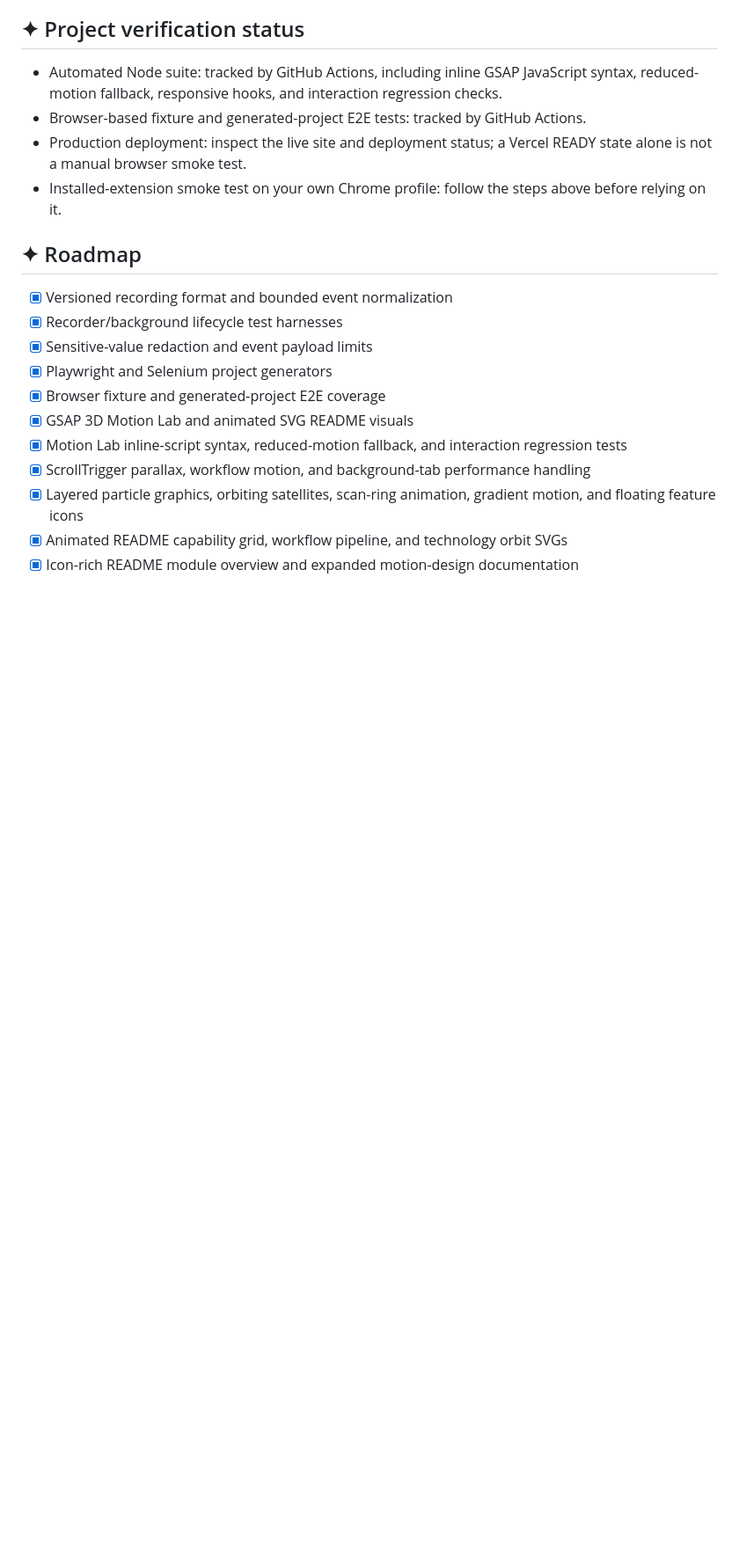
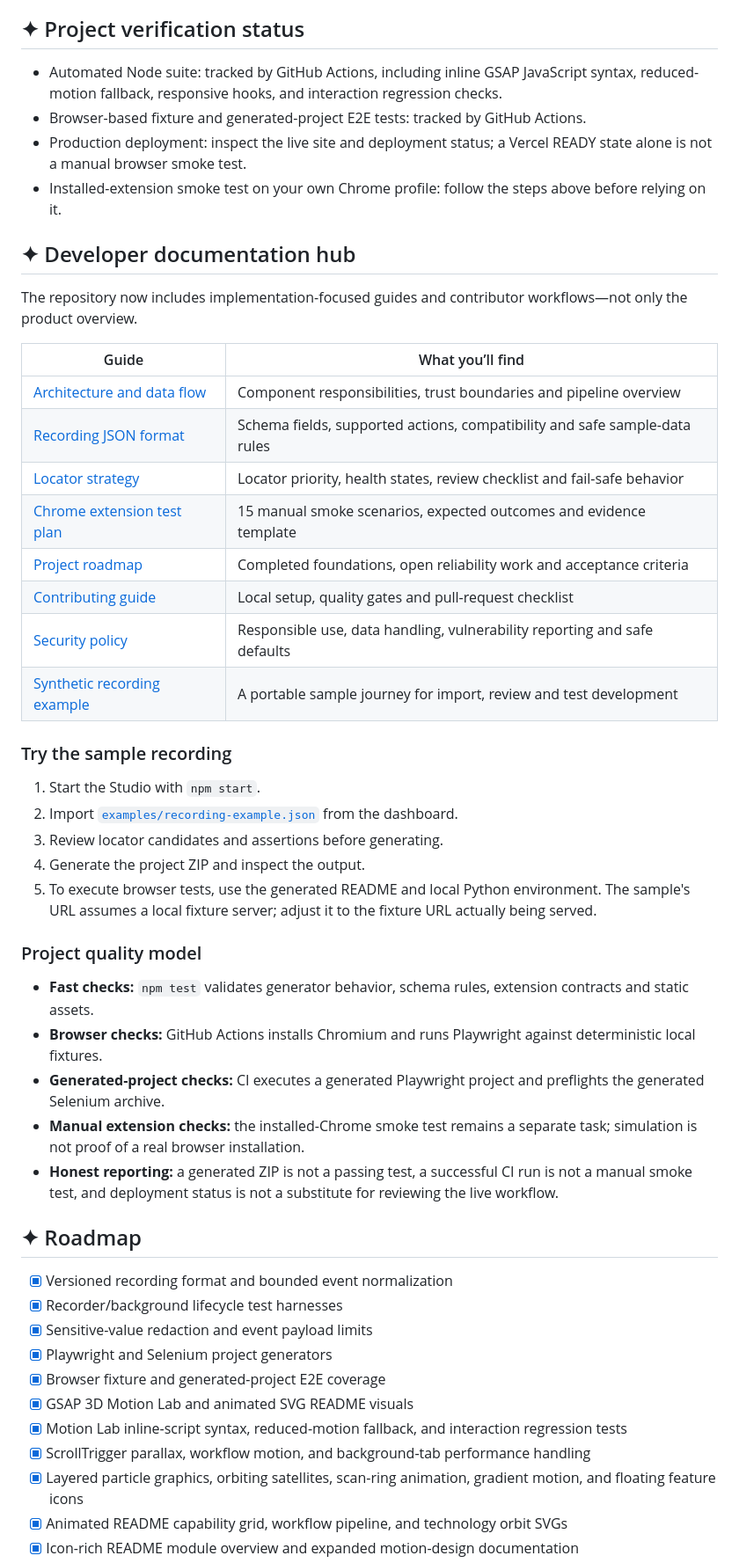
Before and after one commit to SanFlash/record2pom, a Markdown page: README.md, the part around one of its changes. Shown at 88% size. GitHub-like rendering; blank space fills up the shorter version.

Commit message:
docs: expand README with developer documentation hub

```diff
--- a/README.md
+++ b/README.md
@@ -242,6 +242,37 @@ The showcase is implemented in `showcase/index.html` with GSAP 3 and CSS 3D tran
 - Production deployment: inspect the live site and deployment status; a Vercel READY state alone is not a manual browser smoke test.
 - Installed-extension smoke test on your own Chrome profile: follow the steps above before relying on it.
 
+## ✦ Developer documentation hub
+
+The repository now includes implementation-focused guides and contributor workflows—not only the product overview.
+
+| Guide | What you’ll find |
+|---|---|
+| [Architecture and data flow](docs/ARCHITECTURE.md) | Component responsibilities, trust boundaries and pipeline overview |
+| [Recording JSON format](docs/RECORDING_FORMAT.md) | Schema fields, supported actions, compatibility and safe sample-data rules |
+| [Locator strategy](docs/LOCATOR_STRATEGY.md) | Locator priority, health states, review checklist and fail-safe behavior |
+| [Chrome extension test plan](docs/EXTENSION_TEST_PLAN.md) | 15 manual smoke scenarios, expected outcomes and evidence template |
+| [Project roadmap](docs/PROJECT_ROADMAP.md) | Completed foundations, open reliability work and acceptance criteria |
+| [Contributing guide](CONTRIBUTING.md) | Local setup, quality gates and pull-request checklist |
+| [Security policy](SECURITY.md) | Responsible use, data handling, vulnerability reporting and safe defaults |
+| [Synthetic recording example](examples/recording-example.json) | A portable sample journey for import, review and test development |
+
+### Try the sample recording
+
+1. Start the Studio with `npm start`.
+2. Import [`examples/recording-example.json`](examples/recording-example.json) from the dashboard.
+3. Review locator candidates and assertions before generating.
+4. Generate the project ZIP and inspect the output.
+5. To execute browser tests, use the generated README and local Python environment. The sample's URL assumes a local fixture server; adjust it to the fixture URL actually being served.
+
+### Project quality model
+
+- **Fast checks:** `npm test` validates generator behavior, schema rules, extension contracts and static assets.
+- **Browser checks:** GitHub Actions installs Chromium and runs Playwright against deterministic local fixtures.
+- **Generated-project checks:** CI executes a generated Playwright project and preflights the generated Selenium archive.
+- **Manual extension checks:** the installed-Chrome smoke test remains a separate task; simulation is not proof of a real browser installation.
+- **Honest reporting:** a generated ZIP is not a passing test, a successful CI run is not a manual smoke test, and deployment status is not a substitute for reviewing the live workflow.
+
 ## ✦ Roadmap
 
 - [x] Versioned recording format and bounded event normalization
```
Also changed, not shown: other parts of README.md (+1 -1 lines).
